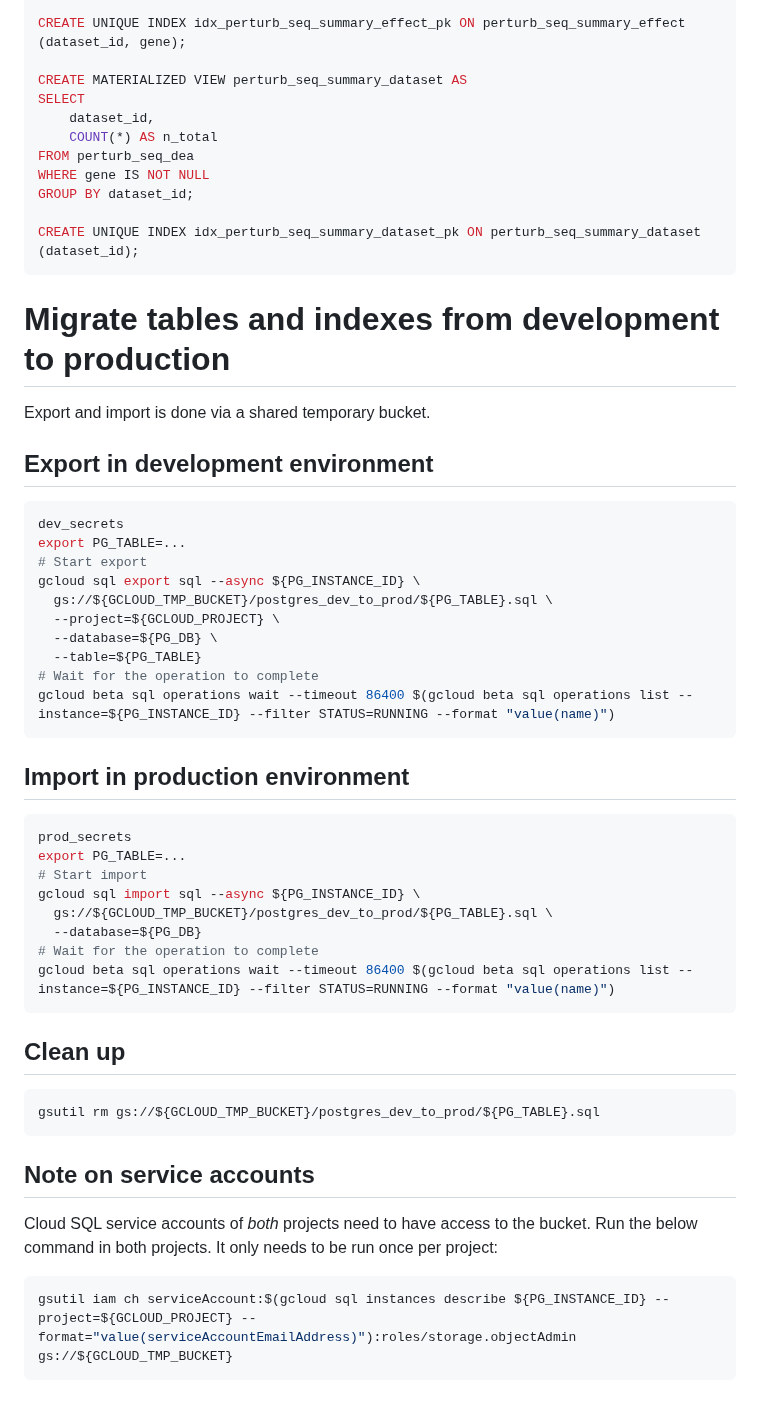
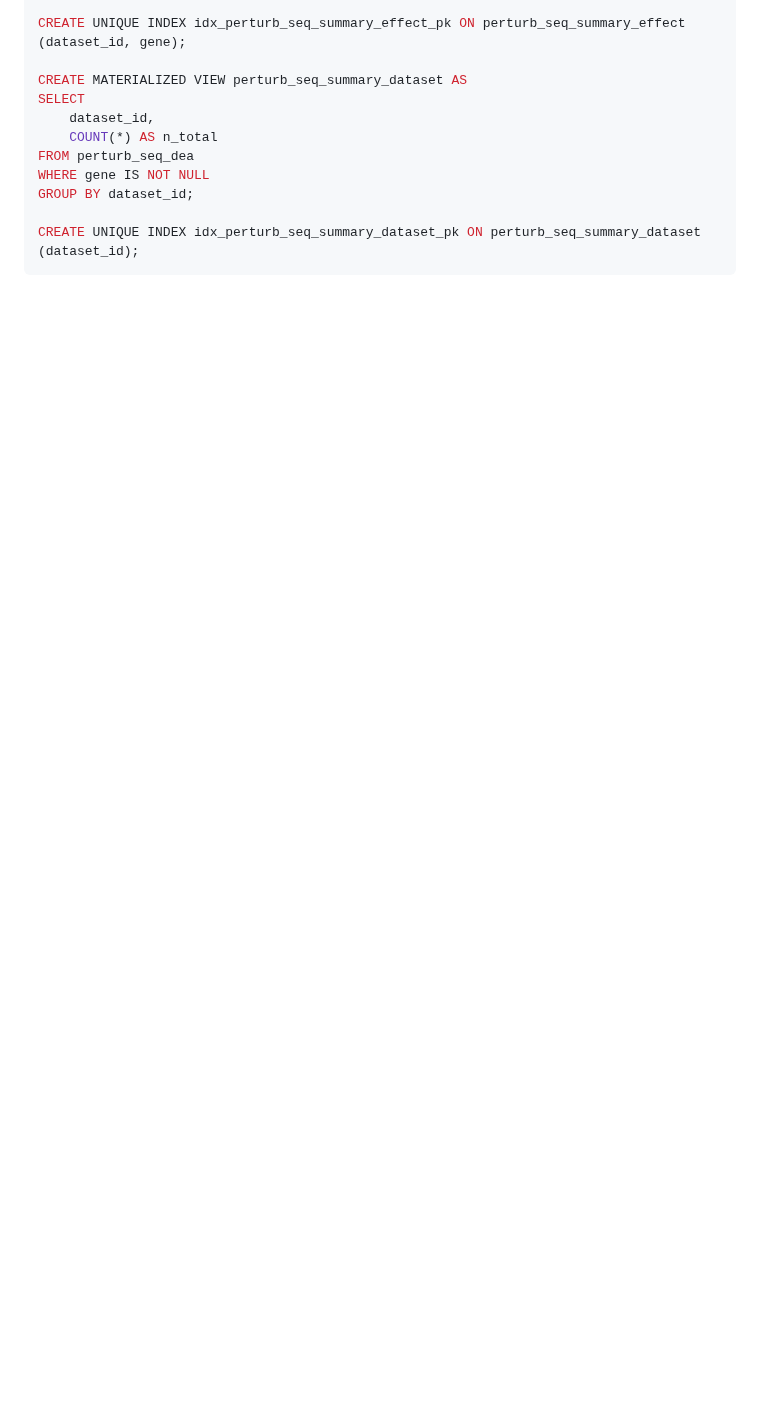
Before and after one commit to EMBL-EBI-ABC/PerturbationCatalogue, a Markdown page: dwh/postgres/README.md, the part around the change. GitHub-like rendering; blank space fills up the shorter version.

Commit message:
Remove obsolete instructions

````diff
--- a/dwh/postgres/README.md
+++ b/dwh/postgres/README.md
@@ -118,45 +118,3 @@ GROUP BY dataset_id;
 
 CREATE UNIQUE INDEX idx_perturb_seq_summary_dataset_pk ON perturb_seq_summary_dataset (dataset_id);
 ```
-
-# Migrate tables and indexes from development to production
-
-Export and import is done via a shared temporary bucket.
-
-## Export in development environment
-```bash
-dev_secrets
-export PG_TABLE=...
-# Start export
-gcloud sql export sql --async ${PG_INSTANCE_ID} \
-  gs://${GCLOUD_TMP_BUCKET}/postgres_dev_to_prod/${PG_TABLE}.sql \
-  --project=${GCLOUD_PROJECT} \
-  --database=${PG_DB} \
-  --table=${PG_TABLE}
-# Wait for the operation to complete
-gcloud beta sql operations wait --timeout 86400 $(gcloud beta sql operations list --instance=${PG_INSTANCE_ID} --filter STATUS=RUNNING --format "value(name)")
-```
-
-## Import in production environment
-```bash
-prod_secrets
-export PG_TABLE=...
-# Start import
-gcloud sql import sql --async ${PG_INSTANCE_ID} \
-  gs://${GCLOUD_TMP_BUCKET}/postgres_dev_to_prod/${PG_TABLE}.sql \
-  --database=${PG_DB}
-# Wait for the operation to complete
-gcloud beta sql operations wait --timeout 86400 $(gcloud beta sql operations list --instance=${PG_INSTANCE_ID} --filter STATUS=RUNNING --format "value(name)")
-```
-
-## Clean up
-```bash
-gsutil rm gs://${GCLOUD_TMP_BUCKET}/postgres_dev_to_prod/${PG_TABLE}.sql
-```
-
-## Note on service accounts
-Cloud SQL service accounts of *both* projects need to have access to the bucket. Run the below command in both projects. It only needs to be run once per project:
-
-```bash
-gsutil iam ch serviceAccount:$(gcloud sql instances describe ${PG_INSTANCE_ID} --project=${GCLOUD_PROJECT} --format="value(serviceAccountEmailAddress)"):roles/storage.objectAdmin gs://${GCLOUD_TMP_BUCKET}
-```
````
